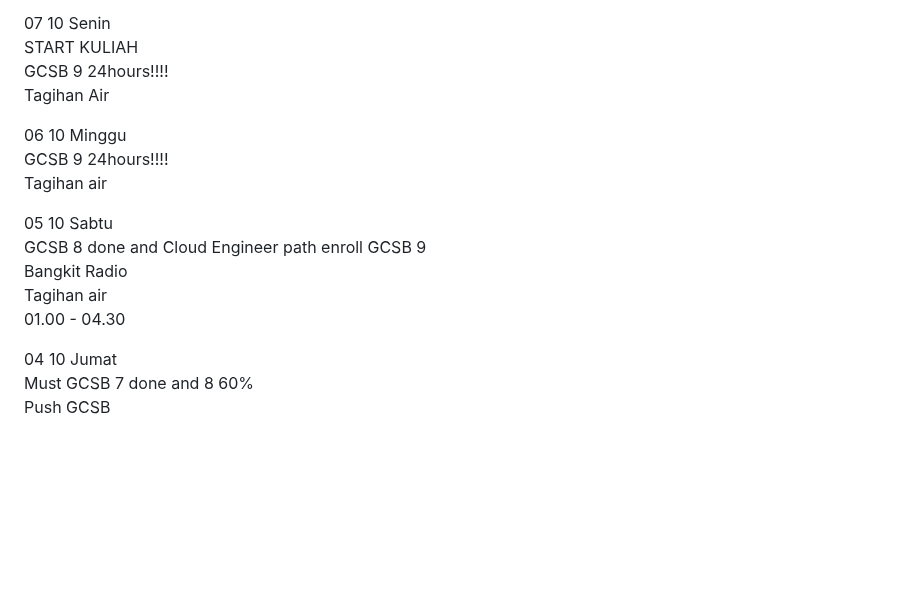
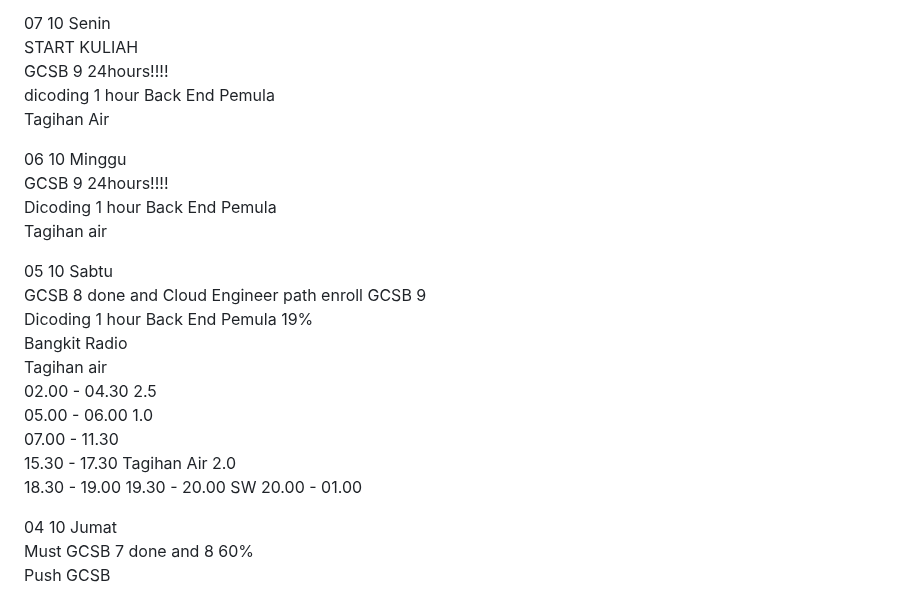
Before and after one commit to dakhmad/bangkit-2024, a Markdown page: progress-october.md, the part around the change. GitHub-like rendering; blank space fills up the shorter version.

```diff
--- a/progress-october.md
+++ b/progress-october.md
@@ -61,17 +61,26 @@ Tagihan Air<br>
 07 10 Senin<br>
 START KULIAH<br>
 GCSB 9 24hours!!!! <br>
+dicoding 1 hour Back End Pemula<br>
 Tagihan Air<br>
 
 06 10 Minggu<br>
 GCSB 9 24hours!!!! <br>
+Dicoding 1 hour Back End Pemula<br>
 Tagihan air<br>
 
 05 10 Sabtu<br>
 GCSB 8 done and Cloud Engineer path enroll GCSB 9<br>
+Dicoding 1 hour Back End Pemula 19%<br>
 Bangkit Radio<br>
 Tagihan air<br>
-01.00 - 04.30
+02.00 - 04.30 2.5<br>
+05.00 - 06.00 1.0<br>
+07.00 - 11.30 <br>
+15.30 - 17.30 Tagihan Air 2.0<br>
+18.30 - 19.00
+19.30 - 20.00
+SW 20.00 - 01.00
 
 04 10 Jumat<br>
 Must GCSB 7 done and 8 60%<br>
```
